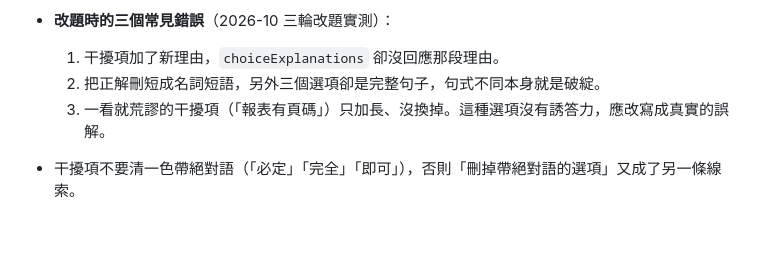
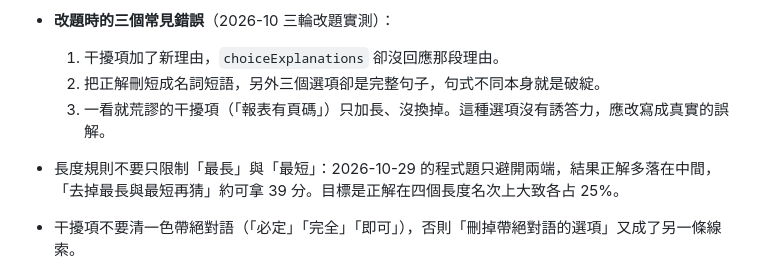
Before and after one commit to kuochenfu/ipas-aiap-cert, a Markdown page: docs/question-authoring.md, the part around the change. Drawn GitHub-style; blank space fills up the shorter version.

```diff
--- a/docs/question-authoring.md
+++ b/docs/question-authoring.md
@@ -104,6 +104,7 @@
   1. 干擾項加了新理由，`choiceExplanations` 卻沒回應那段理由。
   2. 把正解刪短成名詞短語，另外三個選項卻是完整句子，句式不同本身就是破綻。
   3. 一看就荒謬的干擾項（「報表有頁碼」）只加長、沒換掉。這種選項沒有誘答力，應改寫成真實的誤解。
+- 長度規則不要只限制「最長」與「最短」：2026-10-29 的程式題只避開兩端，結果正解多落在中間，「去掉最長與最短再猜」約可拿 39 分。目標是正解在四個長度名次上大致各占 25%。
 - 干擾項不要清一色帶絕對語（「必定」「完全」「即可」），否則「刪掉帶絕對語的選項」又成了另一條線索。
 - **題幹與正解不得有關鍵字重疊**。題幹說「即時」，正解就不要寫「即時處理」——
   改寫成「在毫秒等級內完成判斷」。
```
Also changed, not shown: CLAUDE.md (+2 -2 lines), docs/retrospective-2026-10-29-senior-code-questions.md (added, +122 -0 lines).
